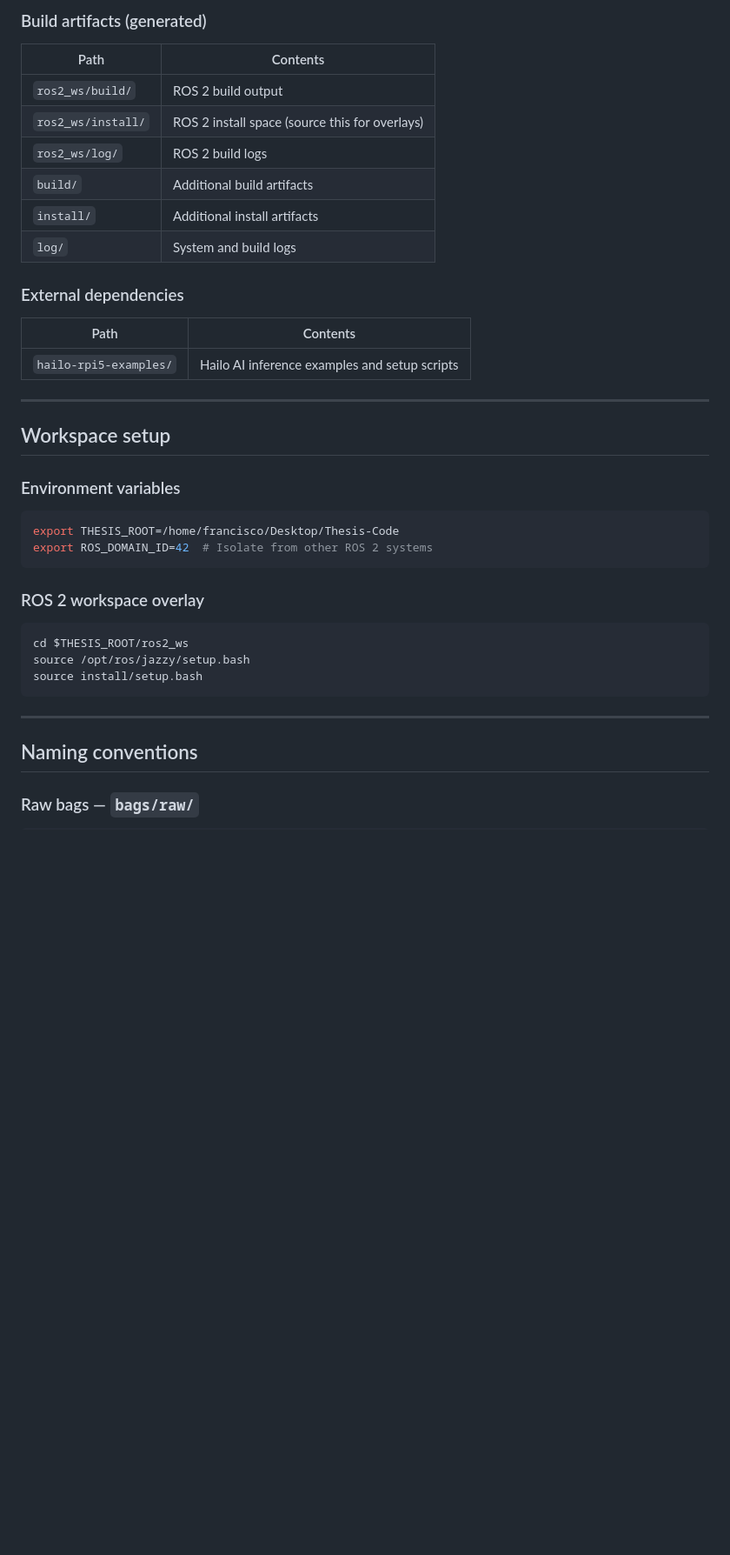
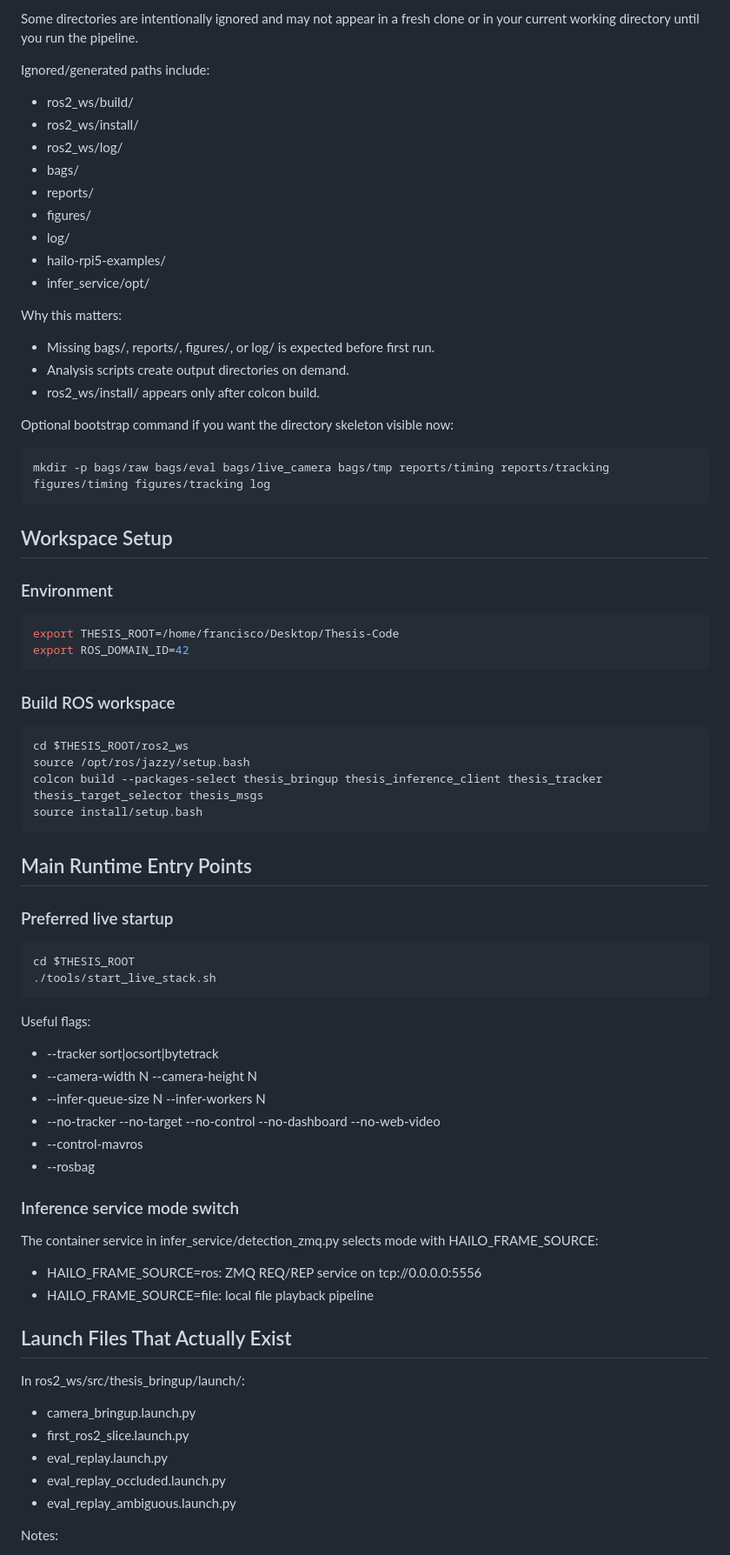
Before and after one commit to FRCTavares/IST-Thesis-Code, a Markdown page: README.md, the part around one of its changes. Shown at 87% size. GitHub-like rendering; blank space fills up the shorter version.

````diff
--- a/README.md
+++ b/README.md
@@ -62,39 +59,82 @@ Current next controlled experiment:
 
-### Build artifacts (generated)
-| Path | Contents |
-|---|---|
-| `ros2_ws/build/` | ROS 2 build output |
-| `ros2_ws/install/` | ROS 2 install space (source this for overlays) |
-| `ros2_ws/log/` | ROS 2 build logs |
-| `build/` | Additional build artifacts |
-| `install/` | Additional install artifacts |
-| `log/` | System and build logs |
+Some directories are intentionally ignored and may not appear in a fresh clone or in your current working directory until you run the pipeline.
 
-### External dependencies
-| Path | Contents |
-|---|---|
-| `hailo-rpi5-examples/` | Hailo AI inference examples and setup scripts |
+Ignored/generated paths include:
 
----
+- ros2_ws/build/
+- ros2_ws/install/
+- ros2_ws/log/
+- bags/
+- reports/
+- figures/
+- log/
+- hailo-rpi5-examples/
+- infer_service/opt/
 
-## Workspace setup
+Why this matters:
 
-### Environment variables
+- Missing bags/, reports/, figures/, or log/ is expected before first run.
+- Analysis scripts create output directories on demand.
+- ros2_ws/install/ appears only after colcon build.
+
+Optional bootstrap command if you want the directory skeleton visible now:
+
+```bash
+mkdir -p bags/raw bags/eval bags/live_camera bags/tmp reports/timing reports/tracking figures/timing figures/tracking log
+```
+
+## Workspace Setup
+
+### Environment
+
 ```bash
 export THESIS_ROOT=/home/francisco/Desktop/Thesis-Code
-export ROS_DOMAIN_ID=42  # Isolate from other ROS 2 systems
+export ROS_DOMAIN_ID=42
 ```
 
-### ROS 2 workspace overlay
+### Build ROS workspace
+
 ```bash
 cd $THESIS_ROOT/ros2_ws
 source /opt/ros/jazzy/setup.bash
+colcon build --packages-select thesis_bringup thesis_inference_client thesis_tracker thesis_target_selector thesis_msgs
 source install/setup.bash
 ```
 
----
+## Main Runtime Entry Points
 
-## Naming conventions
+### Preferred live startup
 
-### Raw bags — `bags/raw/`
+```bash
+cd $THESIS_ROOT
+./tools/start_live_stack.sh
 ```
+
+Useful flags:
+
+- --tracker sort|ocsort|bytetrack
+- --camera-width N --camera-height N
+- --infer-queue-size N --infer-workers N
+- --no-tracker --no-target --no-control --no-dashboard --no-web-video
+- --control-mavros
+- --rosbag
+
+### Inference service mode switch
+
+The container service in infer_service/detection_zmq.py selects mode with HAILO_FRAME_SOURCE:
+
+- HAILO_FRAME_SOURCE=ros: ZMQ REQ/REP service on tcp://0.0.0.0:5556
+- HAILO_FRAME_SOURCE=file: local file playback pipeline
+
+## Launch Files That Actually Exist
+
+In ros2_ws/src/thesis_bringup/launch/:
+
+- camera_bringup.launch.py
+- first_ros2_slice.launch.py
+- eval_replay.launch.py
+- eval_replay_occluded.launch.py
+- eval_replay_ambiguous.launch.py
+
+Notes:
+
````
Also changed, not shown: other parts of README.md (+112 -160 lines).
